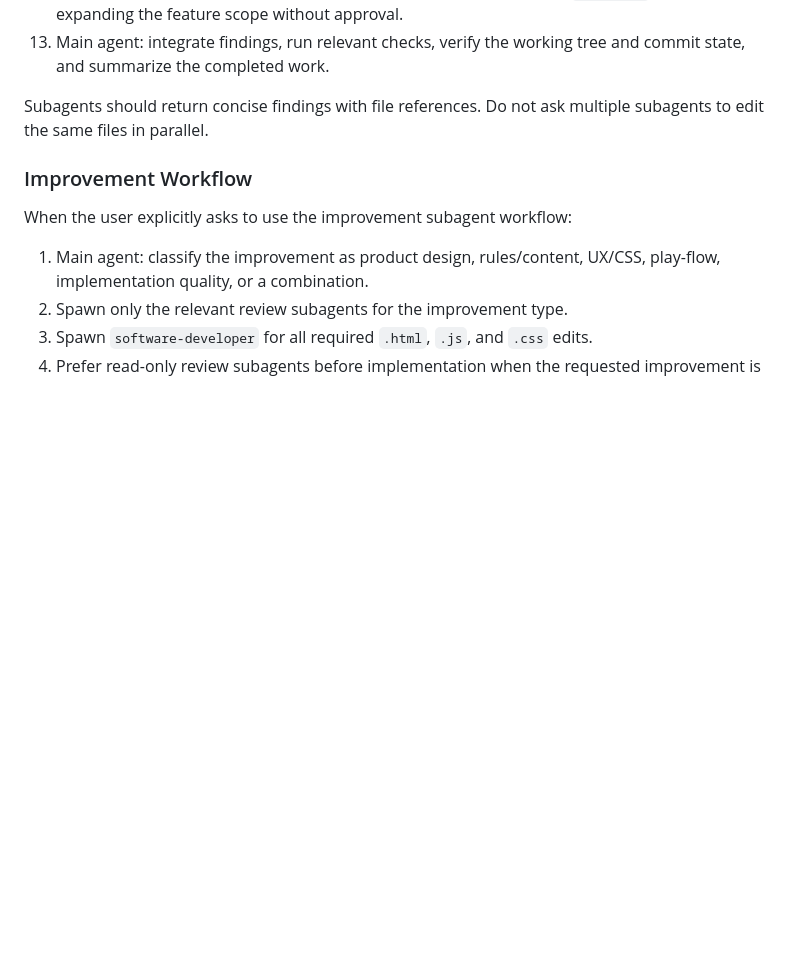
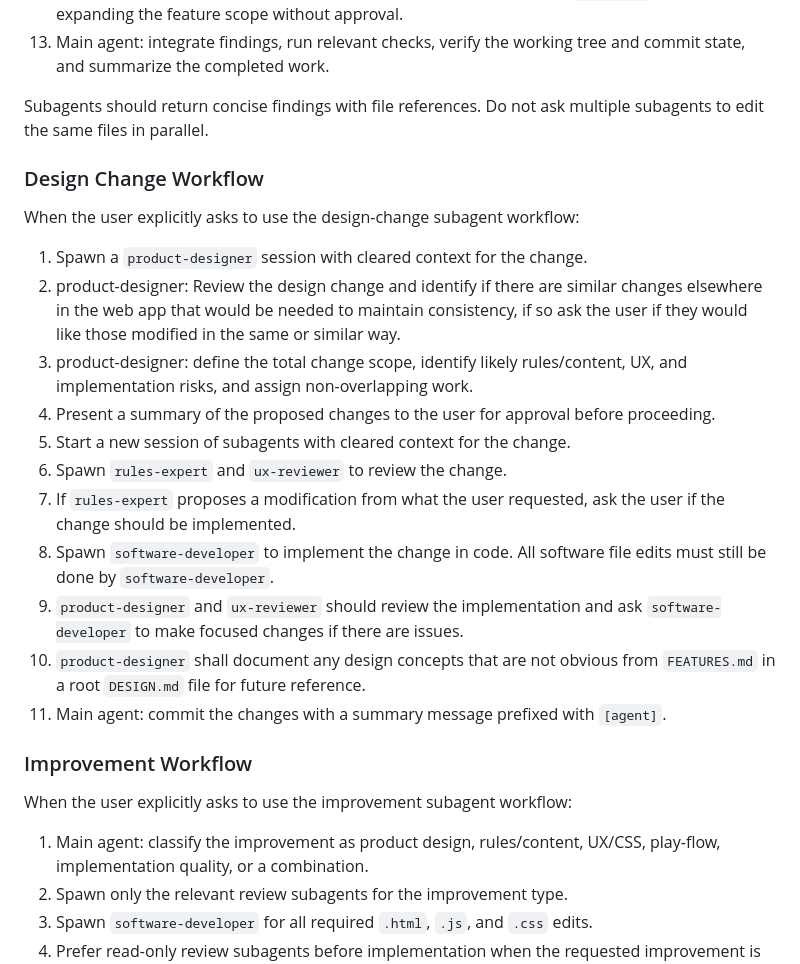
Before and after one commit to charlestytler/fields-of-fire-player-aid, a Markdown page: AGENTS.md, the part around the change. GitHub-like rendering; blank space fills up the shorter version.

Commit message:
Add design change workflow

```diff
--- a/AGENTS.md
+++ b/AGENTS.md
@@ -95,6 +95,22 @@ When the user explicitly asks to use the new-feature subagent workflow:
 
 Subagents should return concise findings with file references. Do not ask multiple subagents to edit the same files in parallel.
 
+### Design Change Workflow
+
+When the user explicitly asks to use the design-change subagent workflow:
+
+1. Spawn a `product-designer` session with cleared context for the change.
+2. product-designer: Review the design change and identify if there are similar changes elsewhere in the web app that would be needed to maintain consistency, if so ask the user if they would like those modified in the same or similar way.
+3. product-designer: define the total change scope, identify likely rules/content, UX, and implementation risks, and assign non-overlapping work.
+4. Present a summary of the proposed changes to the user for approval before proceeding.
+4. Start a new session of subagents with cleared context for the change.
+5. Spawn `rules-expert` and `ux-reviewer` to review the change.
+6. If `rules-expert` proposes a modification from what the user requested, ask the user if the change should be implemented.
+7. Spawn `software-developer` to implement the change in code. All software file edits must still be done by `software-developer`.
+8. `product-designer` and `ux-reviewer` should review the implementation and ask `software-developer` to make focused changes if there are issues.
+9. `product-designer` shall document any design concepts that are not obvious from `FEATURES.md` in a root `DESIGN.md` file for future reference.
+10. Main agent: commit the changes with a summary message prefixed with `[agent]`.
+
 ### Improvement Workflow
 
 When the user explicitly asks to use the improvement subagent workflow:
```
